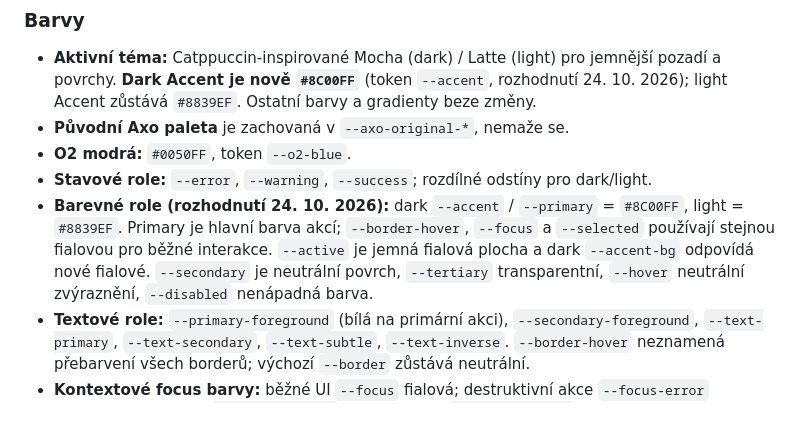
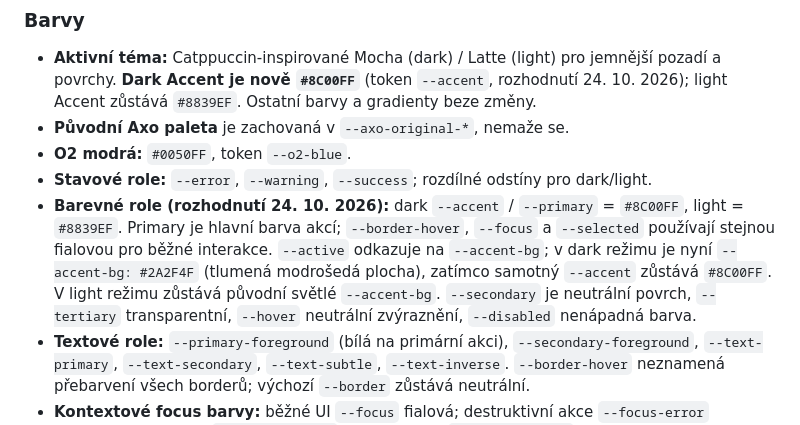
Before and after one commit to irisKaX/Axo-02, a Markdown page: docs/SOURCE-OF-TRUTH.md, the part around the change. Drawn GitHub-style.

Commit message:
docs: record dark accent background token change

```diff
--- a/docs/SOURCE-OF-TRUTH.md
+++ b/docs/SOURCE-OF-TRUTH.md
@@ -47,7 +47,7 @@
 - **Původní Axo paleta** je zachovaná v `--axo-original-*`, nemaže se.
 - **O2 modrá:** `#0050FF`, token `--o2-blue`.
 - **Stavové role:** `--error`, `--warning`, `--success`; rozdílné odstíny pro dark/light.
-- **Barevné role (rozhodnutí 24. 10. 2026):** dark `--accent` / `--primary` = `#8C00FF`, light = `#8839EF`. Primary je hlavní barva akcí; `--border-hover`, `--focus` a `--selected` používají stejnou fialovou pro běžné interakce. `--active` je jemná fialová plocha a dark `--accent-bg` odpovídá nové fialové. `--secondary` je neutrální povrch, `--tertiary` transparentní, `--hover` neutrální zvýraznění, `--disabled` nenápadná barva.
+- **Barevné role (rozhodnutí 24. 10. 2026):** dark `--accent` / `--primary` = `#8C00FF`, light = `#8839EF`. Primary je hlavní barva akcí; `--border-hover`, `--focus` a `--selected` používají stejnou fialovou pro běžné interakce. `--active` odkazuje na `--accent-bg`; v dark režimu je nyní `--accent-bg: #2A2F4F` (tlumená modrošedá plocha), zatímco samotný `--accent` zůstává `#8C00FF`. V light režimu zůstává původní světlé `--accent-bg`. `--secondary` je neutrální povrch, `--tertiary` transparentní, `--hover` neutrální zvýraznění, `--disabled` nenápadná barva.
 - **Textové role:** `--primary-foreground` (bílá na primární akci), `--secondary-foreground`, `--text-primary`, `--text-secondary`, `--text-subtle`, `--text-inverse`. `--border-hover` neznamená přebarvení všech borderů; výchozí `--border` zůstává neutrální.
 - **Kontextové focus barvy:** běžné UI `--focus` fialová; destruktivní akce `--focus-error` červená, upozornění `--focus-warning` žlutá, úspěch `--focus-success` zelená. Varování a úspěch jsou připravené role, nikoli hotové typy tlačítek. Použití musí respektovat čitelnost a stav komponenty.
 - **Pět gradientů:** přesné uživatelské CSS hodnoty uložené v `--gradient-1` až `--gradient-5`. Bez nevyžádaného použití v UI.
```
